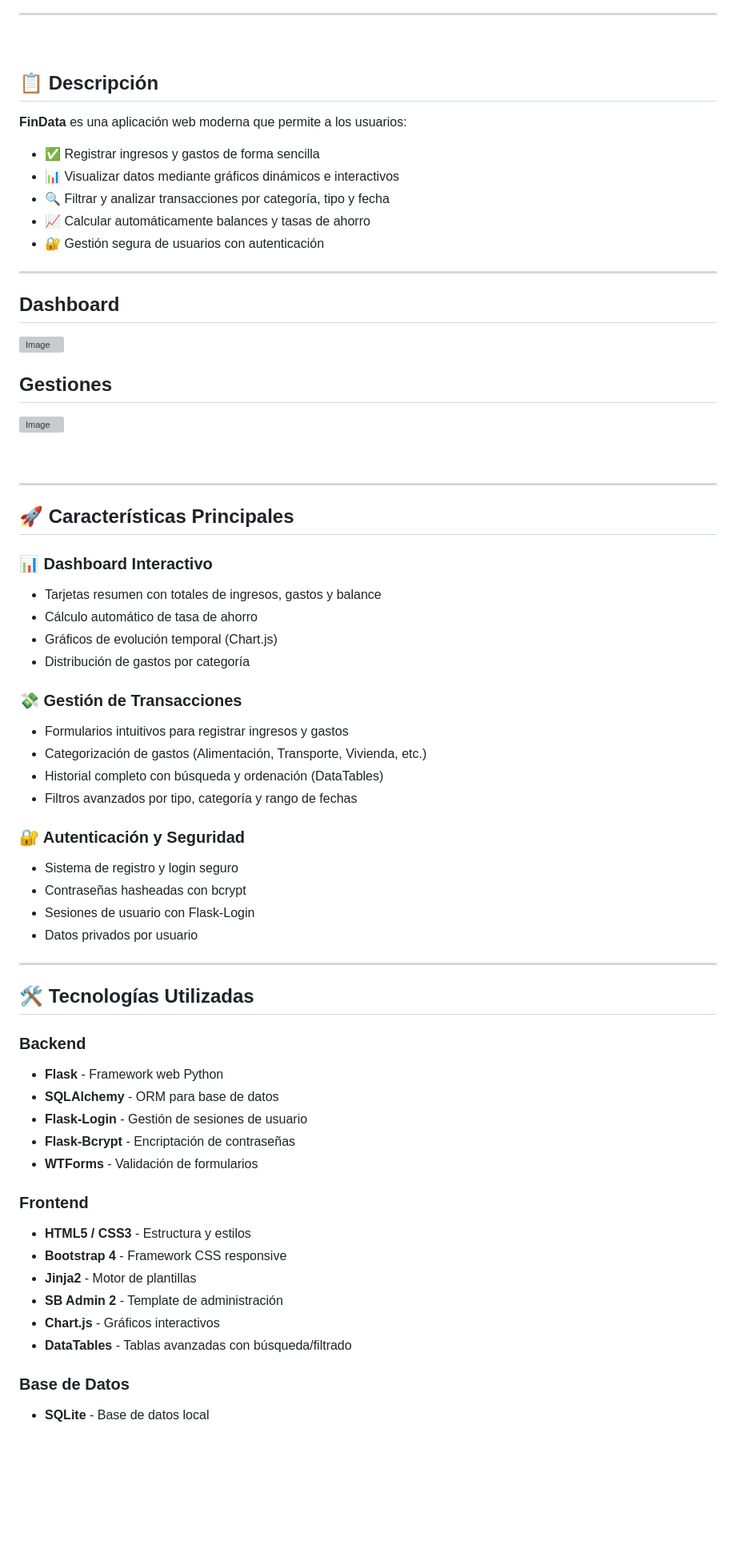
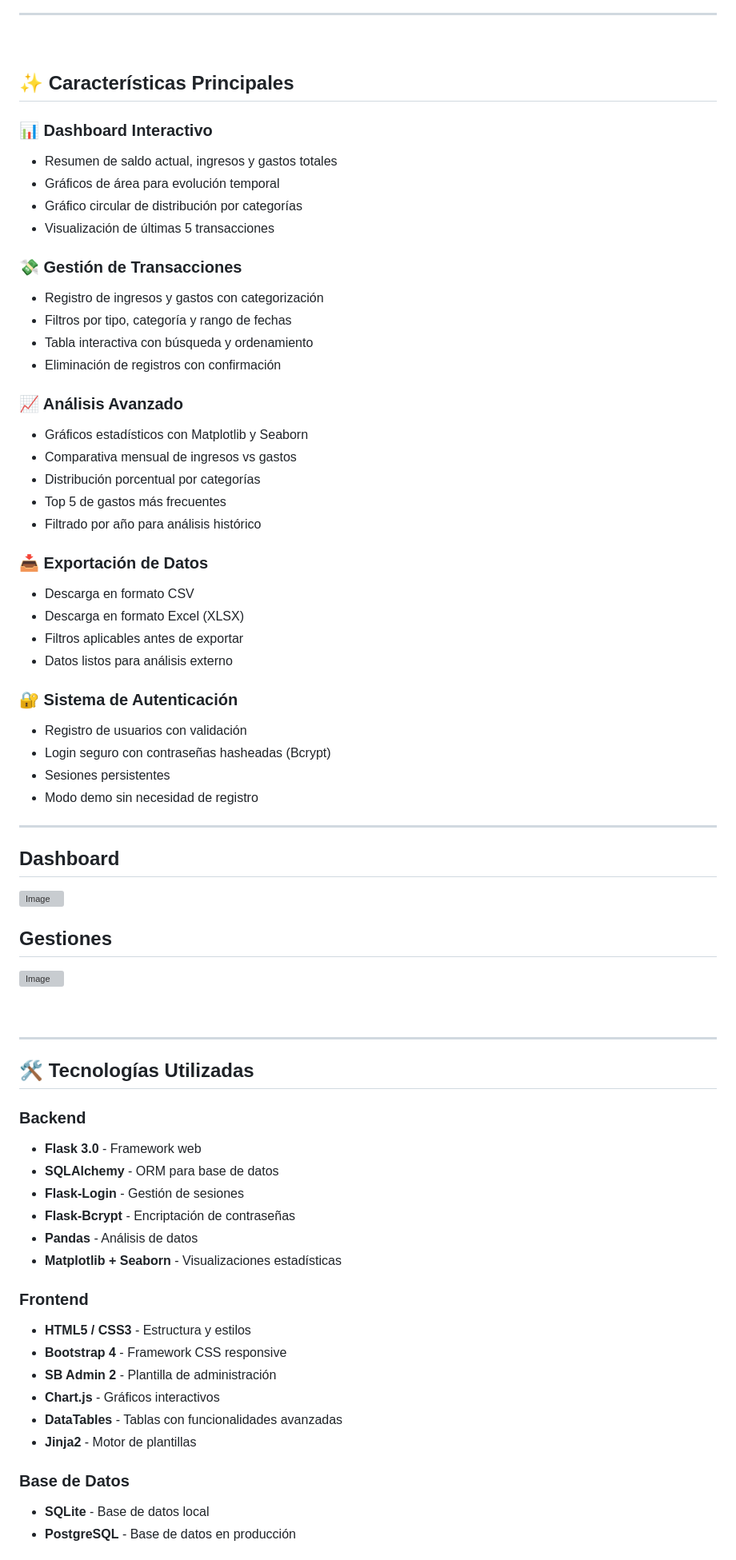
Before and after one commit to AnaDuarteAntunes/FinData, a Markdown page: README.md, the part around one of its changes. Shown at 80% size. Drawn GitHub-style; blank space fills up the shorter version; grey boxes are pictures that could not be loaded.

```diff
--- a/README.md
+++ b/README.md
@@ -32,15 +34,39 @@ Como estudiante de DAM, quería crear algo que:
 
 <br>
 
-## 📋 Descripción
+## ✨ Características Principales
 
-**FinData** es una aplicación web moderna que permite a los usuarios:
+### 📊 Dashboard Interactivo
+- Resumen de saldo actual, ingresos y gastos totales
+- Gráficos de área para evolución temporal
+- Gráfico circular de distribución por categorías
+- Visualización de últimas 5 transacciones
 
-- ✅ Registrar ingresos y gastos de forma sencilla
-- 📊 Visualizar datos mediante gráficos dinámicos e interactivos
-- 🔍 Filtrar y analizar transacciones por categoría, tipo y fecha
-- 📈 Calcular automáticamente balances y tasas de ahorro
-- 🔐 Gestión segura de usuarios con autenticación
+### 💸 Gestión de Transacciones
+- Registro de ingresos y gastos con categorización
+- Filtros por tipo, categoría y rango de fechas
+- Tabla interactiva con búsqueda y ordenamiento
+- Eliminación de registros con confirmación
+
+### 📈 Análisis Avanzado
+- Gráficos estadísticos con Matplotlib y Seaborn
+- Comparativa mensual de ingresos vs gastos
+- Distribución porcentual por categorías
+- Top 5 de gastos más frecuentes
+- Filtrado por año para análisis histórico
+
+### 📥 Exportación de Datos
+- Descarga en formato CSV
+- Descarga en formato Excel (XLSX)
+- Filtros aplicables antes de exportar
+- Datos listos para análisis externo
+
+### 🔐 Sistema de Autenticación
+- Registro de usuarios con validación
+- Login seguro con contraseñas hasheadas (Bcrypt)
+- Sesiones persistentes
+- Modo demo sin necesidad de registro
+
 
 ---
 
@@ -57,45 +83,25 @@ Como estudiante de DAM, quería crear algo que:
 
 ---
 
-## 🚀 Características Principales
-
-### 📊 Dashboard Interactivo
-- Tarjetas resumen con totales de ingresos, gastos y balance
-- Cálculo automático de tasa de ahorro
-- Gráficos de evolución temporal (Chart.js)
-- Distribución de gastos por categoría
-
-### 💸 Gestión de Transacciones
-- Formularios intuitivos para registrar ingresos y gastos
-- Categorización de gastos (Alimentación, Transporte, Vivienda, etc.)
-- Historial completo con búsqueda y ordenación (DataTables)
-- Filtros avanzados por tipo, categoría y rango de fechas
-
-### 🔐 Autenticación y Seguridad
-- Sistema de registro y login seguro
-- Contraseñas hasheadas con bcrypt
-- Sesiones de usuario con Flask-Login
-- Datos privados por usuario
-
----
-
 ## 🛠️ Tecnologías Utilizadas
 
 ### Backend
-- **Flask** - Framework web Python
+- **Flask 3.0** - Framework web
 - **SQLAlchemy** - ORM para base de datos
-- **Flask-Login** - Gestión de sesiones de usuario
+- **Flask-Login** - Gestión de sesiones
 - **Flask-Bcrypt** - Encriptación de contraseñas
-- **WTForms** - Validación de formularios
+- **Pandas** - Análisis de datos
+- **Matplotlib + Seaborn** - Visualizaciones estadísticas
 
 ### Frontend
 - **HTML5 / CSS3** - Estructura y estilos
 - **Bootstrap 4** - Framework CSS responsive
+- **SB Admin 2** - Plantilla de administración
+- **Chart.js** - Gráficos interactivos
+- **DataTables** - Tablas con funcionalidades avanzadas
 - **Jinja2** - Motor de plantillas
-- **SB Admin 2** - Template de administración
-- **Chart.js** - Gráficos interactivos
-- **DataTables** - Tablas avanzadas con búsqueda/filtrado
 
 ### Base de Datos
 - **SQLite** - Base de datos local
+- **PostgreSQL** - Base de datos en producción
 
```
Also changed, not shown: other parts of README.md (+93 -77 lines).
